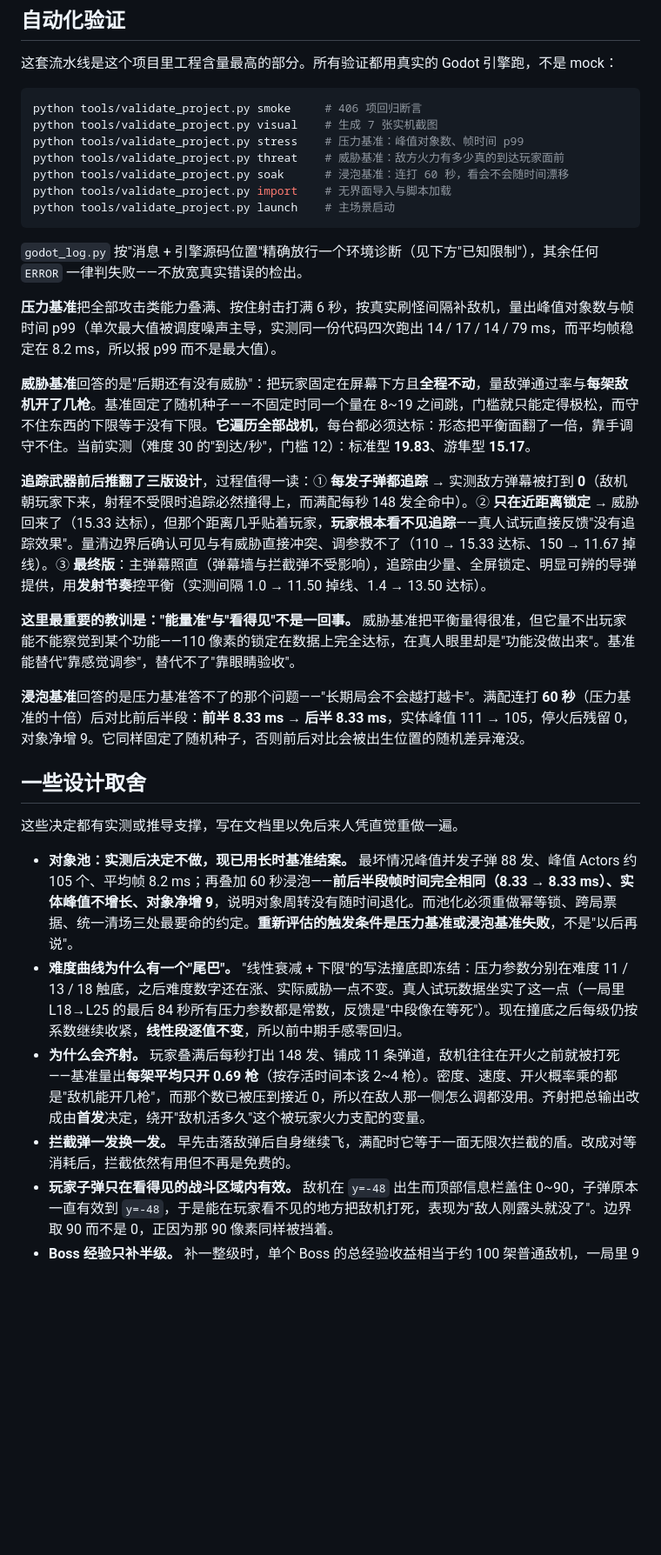
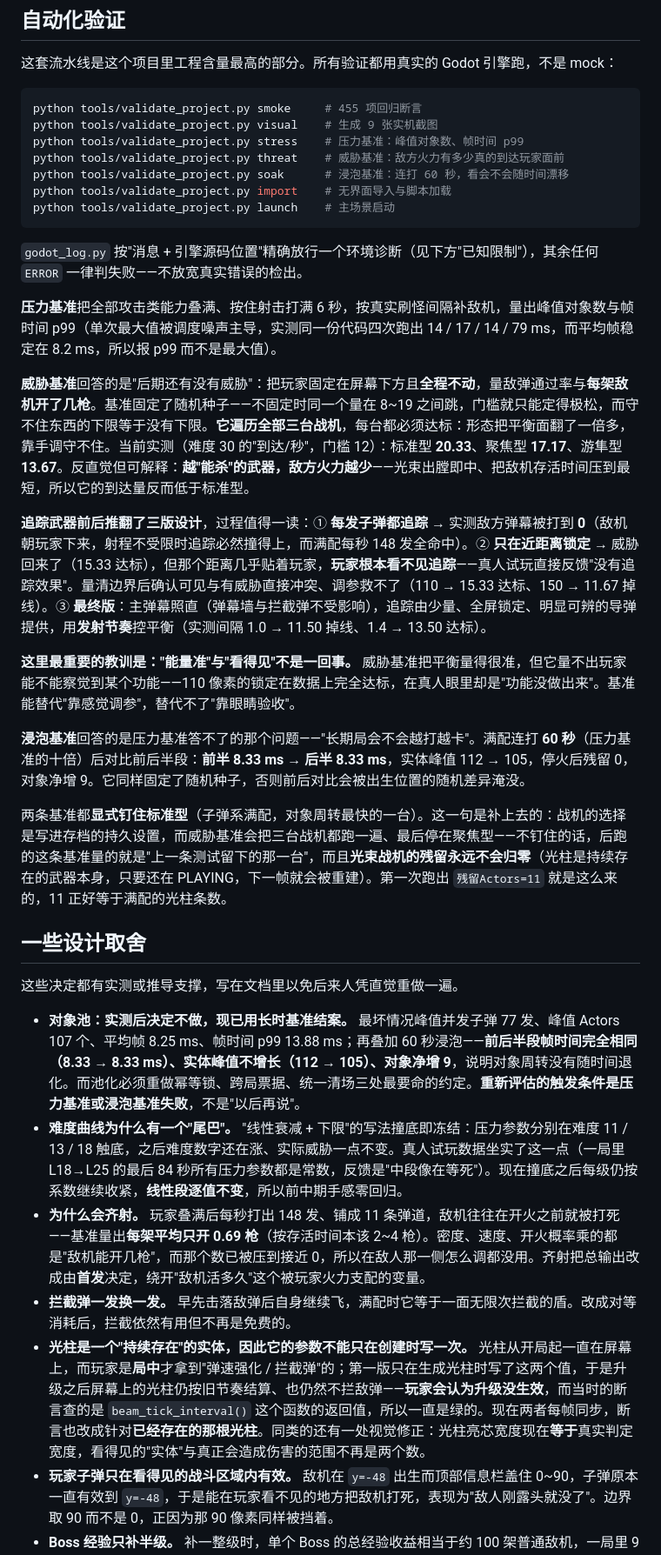
Before and after one commit to ixx-long/PlaneBattle, a Markdown page: README.md, the part around the change printed below. Shown: that part at 87% size. GitHub-like rendering; blank space fills up the shorter version.

````diff
--- a/README.md
+++ b/README.md
@@ -106,8 +111,8 @@ screenshots/                  README 用的实机截图
 这套流水线是这个项目里工程含量最高的部分。所有验证都用真实的 Godot 引擎跑，不是 mock：
 
 ```bash
-python tools/validate_project.py smoke     # 406 项回归断言
-python tools/validate_project.py visual    # 生成 7 张实机截图
+python tools/validate_project.py smoke     # 455 项回归断言
+python tools/validate_project.py visual    # 生成 9 张实机截图
 python tools/validate_project.py stress    # 压力基准：峰值对象数、帧时间 p99
 python tools/validate_project.py threat    # 威胁基准：敌方火力有多少真的到达玩家面前
 python tools/validate_project.py soak      # 浸泡基准：连打 60 秒，看会不会随时间漂移
@@ -119,22 +124,25 @@ python tools/validate_project.py launch    # 主场景启动
 
 **压力基准**把全部攻击类能力叠满、按住射击打满 6 秒，按真实刷怪间隔补敌机，量出峰值对象数与帧时间 p99（单次最大值被调度噪声主导，实测同一份代码四次跑出 14 / 17 / 14 / 79 ms，而平均帧稳定在 8.2 ms，所以报 p99 而不是最大值）。
 
-**威胁基准**回答的是"后期还有没有威胁"：把玩家固定在屏幕下方且**全程不动**，量敌弹通过率与**每架敌机开了几枪**。基准固定了随机种子——不固定时同一个量在 8~19 之间跳，门槛就只能定得极松，而守不住东西的下限等于没有下限。**它遍历全部战机**，每台都必须达标：形态把平衡面翻了一倍，靠手调守不住。当前实测（难度 30 的"到达/秒"，门槛 12）：标准型 **19.83**、游隼型 **15.17**。
+**威胁基准**回答的是"后期还有没有威胁"：把玩家固定在屏幕下方且**全程不动**，量敌弹通过率与**每架敌机开了几枪**。基准固定了随机种子——不固定时同一个量在 8~19 之间跳，门槛就只能定得极松，而守不住东西的下限等于没有下限。**它遍历全部三台战机**，每台都必须达标：形态把平衡面翻了一倍多，靠手调守不住。当前实测（难度 30 的"到达/秒"，门槛 12）：标准型 **20.33**、聚焦型 **17.17**、游隼型 **13.67**。反直觉但可解释：**越"能杀"的武器，敌方火力越少**——光束出膛即中、把敌机存活时间压到最短，所以它的到达量反而低于标准型。
 
 **追踪武器前后推翻了三版设计**，过程值得一读：① **每发子弹都追踪** → 实测敌方弹幕被打到 **0**（敌机朝玩家下来，射程不受限时追踪必然撞得上，而满配每秒 148 发全命中）。② **只在近距离锁定** → 威胁回来了（15.33 达标），但那个距离几乎贴着玩家，**玩家根本看不见追踪**——真人试玩直接反馈"没有追踪效果"。量清边界后确认可见与有威胁直接冲突、调参救不了（110 → 15.33 达标、150 → 11.67 掉线）。③ **最终版**：主弹幕照直（弹幕墙与拦截弹不受影响），追踪由少量、全屏锁定、明显可辨的导弹提供，用**发射节奏**控平衡（实测间隔 1.0 → 11.50 掉线、1.4 → 13.50 达标）。
 
 **这里最重要的教训是："能量准"与"看得见"不是一回事。** 威胁基准把平衡量得很准，但它量不出玩家能不能察觉到某个功能——110 像素的锁定在数据上完全达标，在真人眼里却是"功能没做出来"。基准能替代"靠感觉调参"，替代不了"靠眼睛验收"。
 
-**浸泡基准**回答的是压力基准答不了的那个问题——"长期局会不会越打越卡"。满配连打 **60 秒**（压力基准的十倍）后对比前后半段：**前半 8.33 ms → 后半 8.33 ms**，实体峰值 111 → 105，停火后残留 0，对象净增 9。它同样固定了随机种子，否则前后对比会被出生位置的随机差异淹没。
+**浸泡基准**回答的是压力基准答不了的那个问题——"长期局会不会越打越卡"。满配连打 **60 秒**（压力基准的十倍）后对比前后半段：**前半 8.33 ms → 后半 8.33 ms**，实体峰值 112 → 105，停火后残留 0，对象净增 9。它同样固定了随机种子，否则前后对比会被出生位置的随机差异淹没。
+
+两条基准都**显式钉住标准型**（子弹系满配，对象周转最快的一台）。这一句是补上去的：战机的选择是写进存档的持久设置，而威胁基准会把三台战机都跑一遍、最后停在聚焦型——不钉住的话，后跑的这条基准量的就是"上一条测试留下的那一台"，而且**光束战机的残留永远不会归零**（光柱是持续存在的武器本身，只要还在 PLAYING，下一帧就会被重建）。第一次跑出 `残留Actors=11` 就是这么来的，11 正好等于满配的光柱条数。
 
 ## 一些设计取舍
 
 这些决定都有实测或推导支撑，写在文档里以免后来人凭直觉重做一遍。
 
-- **对象池：实测后决定不做，现已用长时基准结案。** 最坏情况峰值并发子弹 88 发、峰值 Actors 约 105 个、平均帧 8.2 ms；再叠加 60 秒浸泡——**前后半段帧时间完全相同（8.33 → 8.33 ms）、实体峰值不增长、对象净增 9**，说明对象周转没有随时间退化。而池化必须重做幂等锁、跨局票据、统一清场三处最要命的约定。**重新评估的触发条件是压力基准或浸泡基准失败**，不是"以后再说"。
+- **对象池：实测后决定不做，现已用长时基准结案。** 最坏情况峰值并发子弹 77 发、峰值 Actors 107 个、平均帧 8.25 ms、帧时间 p99 13.88 ms；再叠加 60 秒浸泡——**前后半段帧时间完全相同（8.33 → 8.33 ms）、实体峰值不增长（112 → 105）、对象净增 9**，说明对象周转没有随时间退化。而池化必须重做幂等锁、跨局票据、统一清场三处最要命的约定。**重新评估的触发条件是压力基准或浸泡基准失败**，不是"以后再说"。
 - **难度曲线为什么有一个"尾巴"。** "线性衰减 + 下限"的写法撞底即冻结：压力参数分别在难度 11 / 13 / 18 触底，之后难度数字还在涨、实际威胁一点不变。真人试玩数据坐实了这一点（一局里 L18→L25 的最后 84 秒所有压力参数都是常数，反馈是"中段像在等死"）。现在撞底之后每级仍按系数继续收紧，**线性段逐值不变**，所以前中期手感零回归。
 - **为什么会齐射。** 玩家叠满后每秒打出 148 发、铺成 11 条弹道，敌机往往在开火之前就被打死——基准量出**每架平均只开 0.69 枪**（按存活时间本该 2~4 枪）。密度、速度、开火概率乘的都是"敌机能开几枪"，而那个数已被压到接近 0，所以在敌人那一侧怎么调都没用。齐射把总输出改成由**首发**决定，绕开"敌机活多久"这个被玩家火力支配的变量。
 - **拦截弹一发换一发。** 早先击落敌弹后自身继续飞，满配时它等于一面无限次拦截的盾。改成对等消耗后，拦截依然有用但不再是免费的。
+- **光柱是一个"持续存在"的实体，因此它的参数不能只在创建时写一次。** 光柱从开局起一直在屏幕上，而玩家是**局中**才拿到"弹速强化 / 拦截弹"的；第一版只在生成光柱时写了这两个值，于是升级之后屏幕上的光柱仍按旧节奏结算、也仍然不拦敌弹——**玩家会认为升级没生效**，而当时的断言查的是 `beam_tick_interval()` 这个函数的返回值，所以一直是绿的。现在两者每帧同步，断言也改成针对**已经存在的那根光柱**。同类的还有一处视觉修正：光柱亮芯宽度现在**等于**真实判定宽度，看得见的"实体"与真正会造成伤害的范围不再是两个数。
 - **玩家子弹只在看得见的战斗区域内有效。** 敌机在 `y=-48` 出生而顶部信息栏盖住 0~90，子弹原本一直有效到 `y=-48`，于是能在玩家看不见的地方把敌机打死，表现为"敌人刚露头就没了"。边界取 90 而不是 0，正因为那 90 像素同样被挡着。
 - **Boss 经验只补半级。** 补一整级时，单个 Boss 的总经验收益相当于约 100 架普通敌机，一局里 9 个 Boss 就占了约 71% 的总经验——升级节奏会变成由 Boss 的固定排程决定，而不是由"打得多准"决定。
 
````
Also changed, not shown: other parts of README.md (+13 -8 lines), screenshots/beam.png (added), screenshots/boss.png, screenshots/effects.png, screenshots/gameover.png, screenshots/levelup.png, screenshots/start.png, 10 other files.
